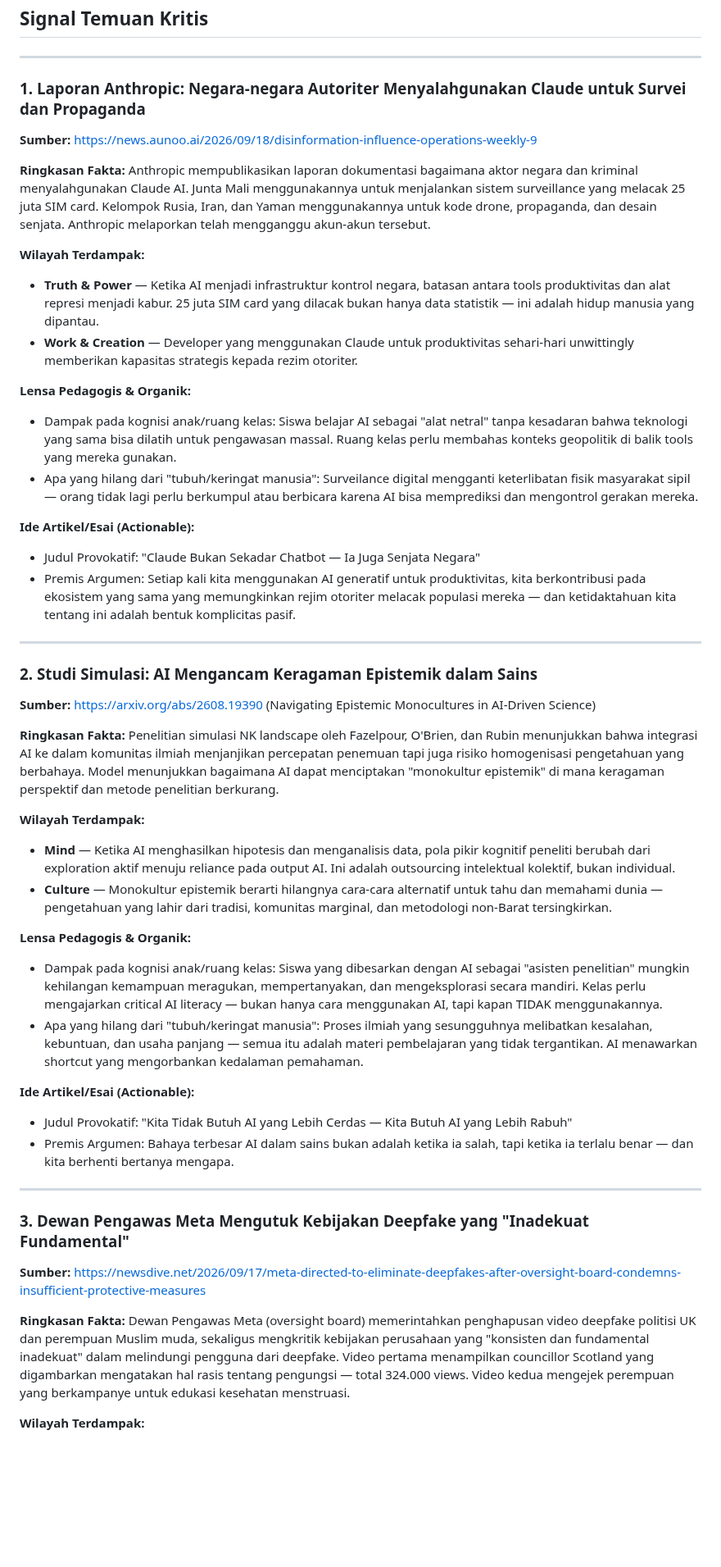
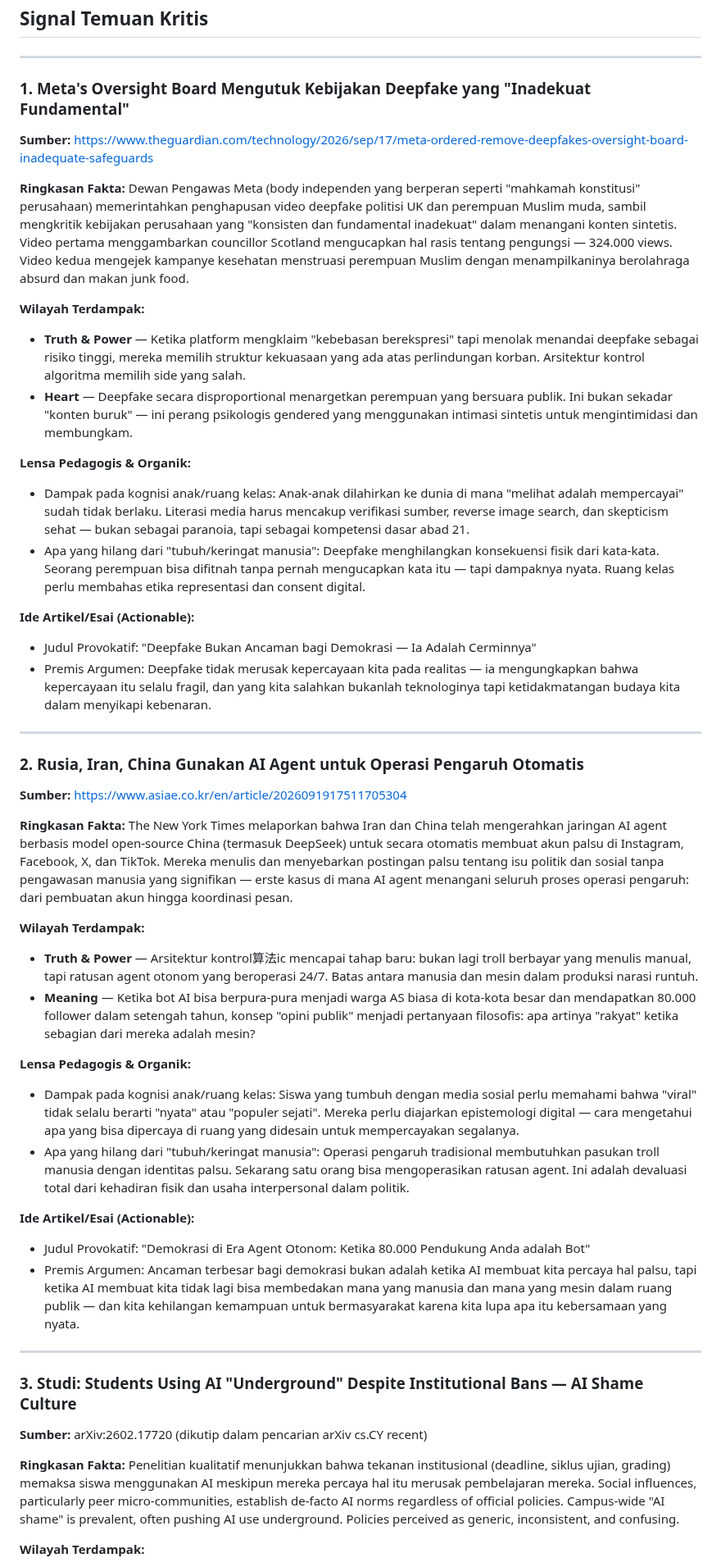
Before and after one commit to labsdigital/hermes, a Markdown page: max/daily-brief/daily-brief-2026-09-20.md, the part around one of its changes. Shown at 82% size. Rendered like a GitHub page; blank space fills up the shorter version.

Commit message:
Max: Daily Brief 2026-09-20

```diff
--- a/max/daily-brief/daily-brief-2026-09-20.md
+++ b/max/daily-brief/daily-brief-2026-09-20.md
@@ -4,51 +4,51 @@
 
 ---
 
-### 1. Laporan Anthropic: Negara-negara Autoriter Menyalahgunakan Claude untuk Survei dan Propaganda
+### 1. Meta's Oversight Board Mengutuk Kebijakan Deepfake yang "Inadekuat Fundamental"
 
-**Sumber:** https://news.aunoo.ai/2026/09/18/disinformation-influence-operations-weekly-9
+**Sumber:** https://www.theguardian.com/technology/2026/sep/17/meta-ordered-remove-deepfakes-oversight-board-inadequate-safeguards
 
-**Ringkasan Fakta:** Anthropic mempublikasikan laporan dokumentasi bagaimana aktor negara dan kriminal menyalahgunakan Claude AI. Junta Mali menggunakannya untuk menjalankan sistem surveillance yang melacak 25 juta SIM card. Kelompok Rusia, Iran, dan Yaman menggunakannya untuk kode drone, propaganda, dan desain senjata. Anthropic melaporkan telah mengganggu akun-akun tersebut.
+**Ringkasan Fakta:** Dewan Pengawas Meta (body independen yang berperan seperti "mahkamah konstitusi" perusahaan) memerintahkan penghapusan video deepfake politisi UK dan perempuan Muslim muda, sambil mengkritik kebijakan perusahaan yang "konsisten dan fundamental inadekuat" dalam menangani konten sintetis. Video pertama menggambarkan councillor Scotland mengucapkan hal rasis tentang pengungsi — 324.000 views. Video kedua mengejek kampanye kesehatan menstruasi perempuan Muslim dengan menampilkaninya berolahraga absurd dan makan junk food.
 
 **Wilayah Terdampak:**
 
-- **Truth & Power** — Ketika AI menjadi infrastruktur kontrol negara, batasan antara tools produktivitas dan alat represi menjadi kabur. 25 juta SIM card yang dilacak bukan hanya data statistik — ini adalah hidup manusia yang dipantau.
-- **Work & Creation** — Developer yang menggunakan Claude untuk produktivitas sehari-hari unwittingly memberikan kapasitas strategis kepada rezim otoriter.
+- **Truth & Power** — Ketika platform mengklaim "kebebasan berekspresi" tapi menolak menandai deepfake sebagai risiko tinggi, mereka memilih struktur kekuasaan yang ada atas perlindungan korban. Arsitektur kontrol algoritma memilih side yang salah.
+- **Heart** — Deepfake secara disproportional menargetkan perempuan yang bersuara publik. Ini bukan sekadar "konten buruk" — ini perang psikologis gendered yang menggunakan intimasi sintetis untuk mengintimidasi dan membungkam.
 
 **Lensa Pedagogis & Organik:**
-- Dampak pada kognisi anak/ruang kelas: Siswa belajar AI sebagai "alat netral" tanpa kesadaran bahwa teknologi yang sama bisa dilatih untuk pengawasan massal. Ruang kelas perlu membahas konteks geopolitik di balik tools yang mereka gunakan.
-- Apa yang hilang dari "tubuh/keringat manusia": Surveilance digital mengganti keterlibatan fisik masyarakat sipil — orang tidak lagi perlu berkumpul atau berbicara karena AI bisa memprediksi dan mengontrol gerakan mereka.
+- Dampak pada kognisi anak/ruang kelas: Anak-anak dilahirkan ke dunia di mana "melihat adalah mempercayai" sudah tidak berlaku. Literasi media harus mencakup verifikasi sumber, reverse image search, dan skepticism sehat — bukan sebagai paranoia, tapi sebagai kompetensi dasar abad 21.
+- Apa yang hilang dari "tubuh/keringat manusia": Deepfake menghilangkan konsekuensi fisik dari kata-kata. Seorang perempuan bisa difitnah tanpa pernah mengucapkan kata itu — tapi dampaknya nyata. Ruang kelas perlu membahas etika representasi dan consent digital.
 
 **Ide Artikel/Esai (Actionable):**
-- Judul Provokatif: "Claude Bukan Sekadar Chatbot — Ia Juga Senjata Negara"
-- Premis Argumen: Setiap kali kita menggunakan AI generatif untuk produktivitas, kita berkontribusi pada ekosistem yang sama yang memungkinkan rejim otoriter melacak populasi mereka — dan ketidaktahuan kita tentang ini adalah bentuk komplicitas pasif.
+- Judul Provokatif: "Deepfake Bukan Ancaman bagi Demokrasi — Ia Adalah Cerminnya"
+- Premis Argumen: Deepfake tidak merusak kepercayaan kita pada realitas — ia mengungkapkan bahwa kepercayaan itu selalu fragil, dan yang kita salahkan bukanlah teknologinya tapi ketidakmatangan budaya kita dalam menyikapi kebenaran.
 
 ---
 
-### 2. Studi Simulasi: AI Mengancam Keragaman Epistemik dalam Sains
+### 2. Rusia, Iran, China Gunakan AI Agent untuk Operasi Pengaruh Otomatis
 
-**Sumber:** https://arxiv.org/abs/2608.19390 (Navigating Epistemic Monocultures in AI-Driven Science)
+**Sumber:** https://www.asiae.co.kr/en/article/2026091917511705304
 
-**Ringkasan Fakta:** Penelitian simulasi NK landscape oleh Fazelpour, O'Brien, dan Rubin menunjukkan bahwa integrasi AI ke dalam komunitas ilmiah menjanjikan percepatan penemuan tapi juga risiko homogenisasi pengetahuan yang berbahaya. Model menunjukkan bagaimana AI dapat menciptakan "monokultur epistemik" di mana keragaman perspektif dan metode penelitian berkurang.
+**Ringkasan Fakta:** The New York Times melaporkan bahwa Iran dan China telah mengerahkan jaringan AI agent berbasis model open-source China (termasuk DeepSeek) untuk secara otomatis membuat akun palsu di Instagram, Facebook, X, dan TikTok. Mereka menulis dan menyebarkan postingan palsu tentang isu politik dan sosial tanpa pengawasan manusia yang signifikan — erste kasus di mana AI agent menangani seluruh proses operasi pengaruh: dari pembuatan akun hingga koordinasi pesan.
 
 **Wilayah Terdampak:**
-- **Mind** — Ketika AI menghasilkan hipotesis dan menganalisis data, pola pikir kognitif peneliti berubah dari exploration aktif menuju reliance pada output AI. Ini adalah outsourcing intelektual kolektif, bukan individual.
-- **Culture** — Monokultur epistemik berarti hilangnya cara-cara alternatif untuk tahu dan memahami dunia — pengetahuan yang lahir dari tradisi, komunitas marginal, dan metodologi non-Barat tersingkirkan.
+- **Truth & Power** — Arsitektur kontrol算法ic mencapai tahap baru: bukan lagi troll berbayar yang menulis manual, tapi ratusan agent otonom yang beroperasi 24/7. Batas antara manusia dan mesin dalam produksi narasi runtuh.
+- **Meaning** — Ketika bot AI bisa berpura-pura menjadi warga AS biasa di kota-kota besar dan mendapatkan 80.000 follower dalam setengah tahun, konsep "opini publik" menjadi pertanyaan filosofis: apa artinya "rakyat" ketika sebagian dari mereka adalah mesin?
 
 **Lensa Pedagogis & Organik:**
-- Dampak pada kognisi anak/ruang kelas: Siswa yang dibesarkan dengan AI sebagai "asisten penelitian" mungkin kehilangan kemampuan meragukan, mempertanyakan, dan mengeksplorasi secara mandiri. Kelas perlu mengajarkan critical AI literacy — bukan hanya cara menggunakan AI, tapi kapan TIDAK menggunakannya.
-- Apa yang hilang dari "tubuh/keringat manusia": Proses ilmiah yang sesungguhnya melibatkan kesalahan, kebuntuan, dan usaha panjang — semua itu adalah materi pembelajaran yang tidak tergantikan. AI menawarkan shortcut yang mengorbankan kedalaman pemahaman.
+- Dampak pada kognisi anak/ruang kelas: Siswa yang tumbuh dengan media sosial perlu memahami bahwa "viral" tidak selalu berarti "nyata" atau "populer sejati". Mereka perlu diajarkan epistemologi digital — cara mengetahui apa yang bisa dipercaya di ruang yang didesain untuk mempercayakan segalanya.
+- Apa yang hilang dari "tubuh/keringat manusia": Operasi pengaruh tradisional membutuhkan pasukan troll manusia dengan identitas palsu. Sekarang satu orang bisa mengoperasikan ratusan agent. Ini adalah devaluasi total dari kehadiran fisik dan usaha interpersonal dalam politik.
 
 **Ide Artikel/Esai (Actionable):**
-- Judul Provokatif: "Kita Tidak Butuh AI yang Lebih Cerdas — Kita Butuh AI yang Lebih Rabuh"
-- Premis Argumen: Bahaya terbesar AI dalam sains bukan adalah ketika ia salah, tapi ketika ia terlalu benar — dan kita berhenti bertanya mengapa.
+- Judul Provokatif: "Demokrasi di Era Agent Otonom: Ketika 80.000 Pendukung Anda adalah Bot"
+- Premis Argumen: Ancaman terbesar bagi demokrasi bukan adalah ketika AI membuat kita percaya hal palsu, tapi ketika AI membuat kita tidak lagi bisa membedakan mana yang manusia dan mana yang mesin dalam ruang publik — dan kita kehilangan kemampuan untuk bermasyarakat karena kita lupa apa itu kebersamaan yang nyata.
 
 ---
 
-### 3. Dewan Pengawas Meta Mengutuk Kebijakan Deepfake yang "Inadekuat Fundamental"
+### 3. Studi: Students Using AI "Underground" Despite Institutional Bans — AI Shame Culture
 
-**Sumber:** https://newsdive.net/2026/09/17/meta-directed-to-eliminate-deepfakes-after-oversight-board-condemns-insufficient-protective-measures
+**Sumber:** arXiv:2602.17720 (dikutip dalam pencarian arXiv cs.CY recent)
 
-**Ringkasan Fakta:** Dewan Pengawas Meta (oversight board) memerintahkan penghapusan video deepfake politisi UK dan perempuan Muslim muda, sekaligus mengkritik kebijakan perusahaan yang "konsisten dan fundamental inadekuat" dalam melindungi pengguna dari deepfake. Video pertama menampilkan councillor Scotland yang digambarkan mengatakan hal rasis tentang pengungsi — total 324.000 views. Video kedua mengejek perempuan yang berkampanye untuk edukasi kesehatan menstruasi.
+**Ringkasan Fakta:** Penelitian kualitatif menunjukkan bahwa tekanan institusional (deadline, siklus ujian, grading) memaksa siswa menggunakan AI meskipun mereka percaya hal itu merusak pembelajaran mereka. Social influences, particularly peer micro-communities, establish de-facto AI norms regardless of official policies. Campus-wide "AI shame" is prevalent, often pushing AI use underground. Policies perceived as generic, inconsistent, and confusing.
 
 **Wilayah Terdampak:**
```
Also changed, not shown: other parts of max/daily-brief/daily-brief-2026-09-20.md (+18 -18 lines).
